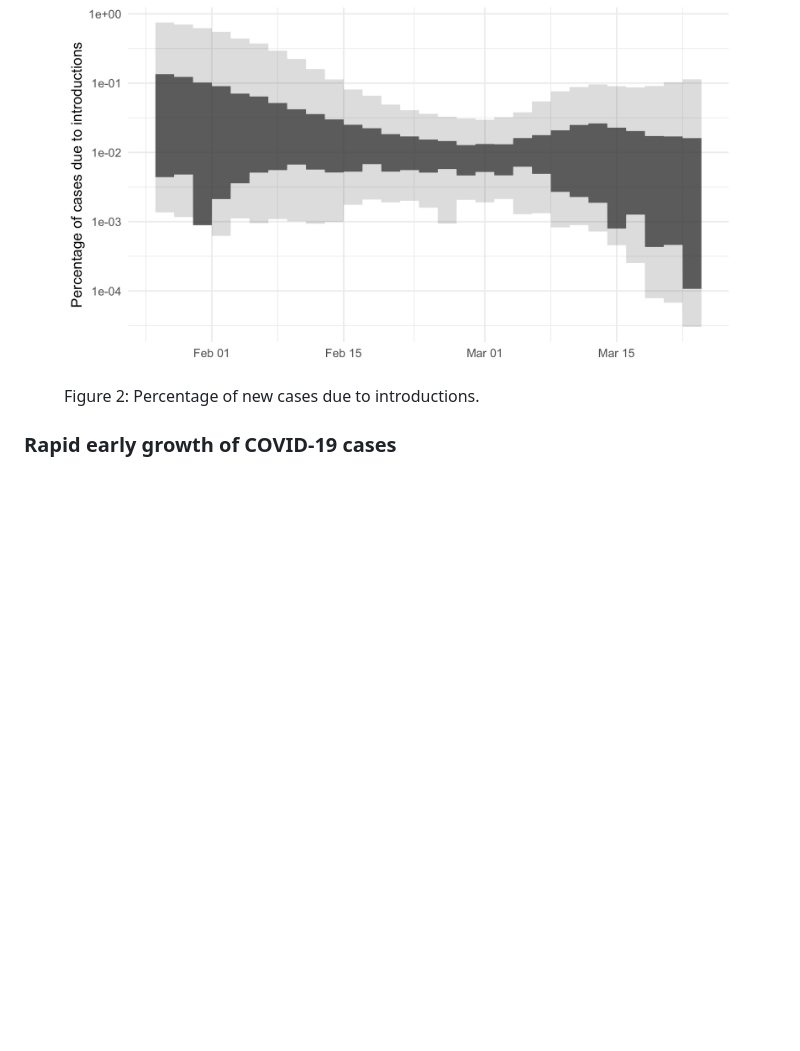
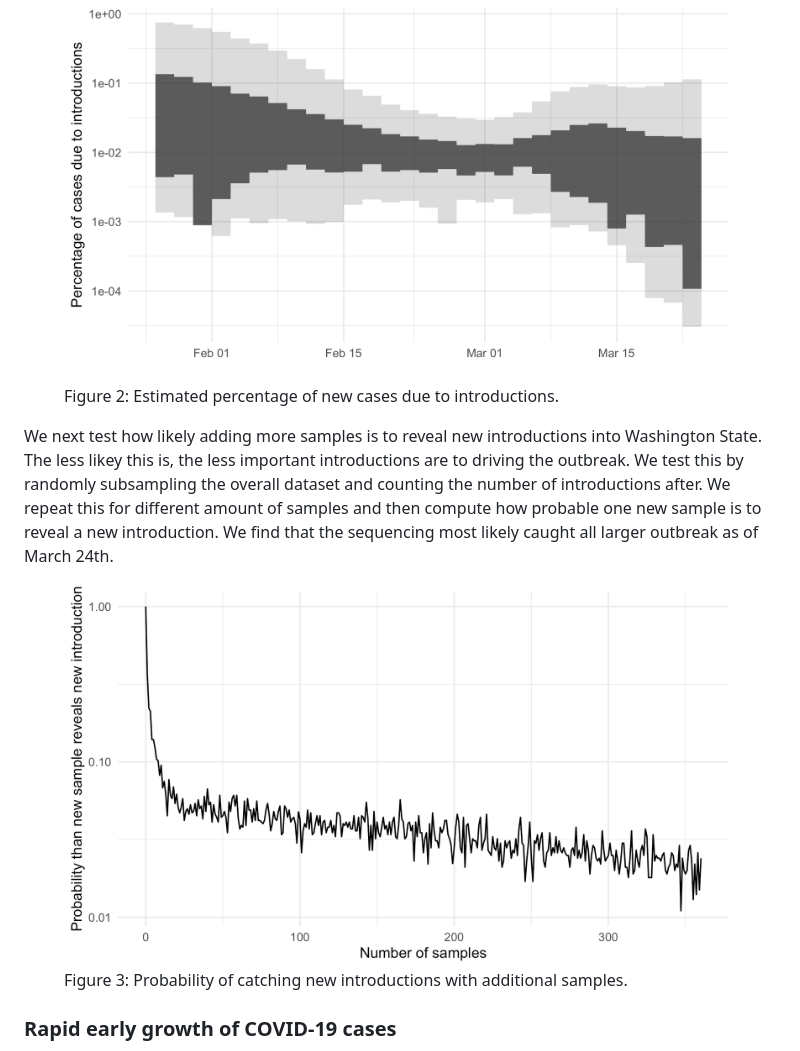
Before and after one commit to blab/ncov-wa-phylodynamics, a Markdown page: README.md, the part around the change. Rendered like a GitHub page; pictures changed too: figures/sample_intros.png (added); blank space fills up the shorter version.

Commit message:
adds intro percentage

```diff
--- a/README.md
+++ b/README.md
@@ -38,10 +38,23 @@ As shown in the figure below, we estimate the percentage of new cases to be belo
 <figure>
 	<a id="fig:perc_intro"></a>
 	<img style="width:90%;" src="figures/sample_percentage.png" alt="">
-	<figcaption>Figure 2: Percentage of new cases due to introductions.
+	<figcaption>Figure 2: Estimated percentage of new cases due to introductions.
   </figcaption>
 </figure>
 
+We next test how likely adding more samples is to reveal new introductions into Washington State.
+The less likey this is, the less important introductions are to driving the outbreak.
+We test this by randomly subsampling the overall dataset and counting the number of introductions after.
+We repeat this for different amount of samples and then compute how probable one new sample is to reveal a new introduction.
+We find that the sequencing most likely caught all larger outbreak as of March 24th.
+
+
+<figure>
+	<a id="fig:perc_intro"></a>
+	<img style="width:90%;" src="figures/sample_intros.png" alt="">
+	<figcaption>Figure 3: Probability of catching new introductions with additional samples.
+  </figcaption>
+</figure>
 
 
 ### Rapid early growth of COVID-19 cases
```
